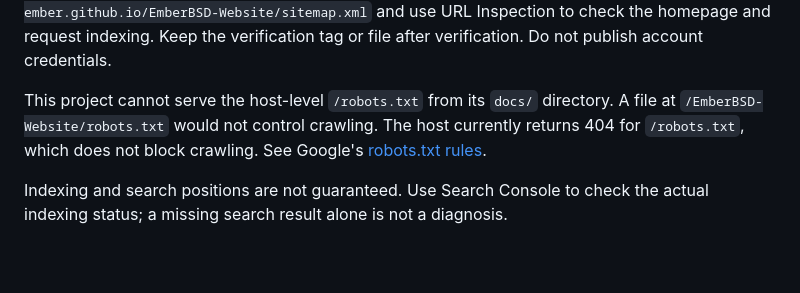
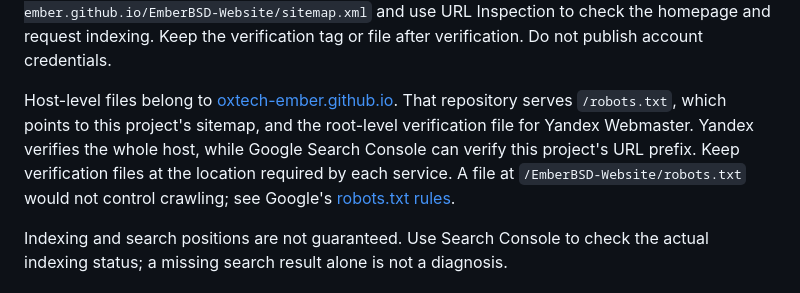
Before and after one commit to oxtech-ember/EmberBSD-Website, a Markdown page: README.md, the part around the change. Drawn GitHub-style; blank space fills up the shorter version.

Commit message:
docs(seo): link the owner of host-level crawl and verification files
Assisted-by: OpenAI Codex (GPT-6)

```diff
--- a/README.md
+++ b/README.md
@@ -67,10 +67,14 @@ Submit `https://oxtech-ember.github.io/EmberBSD-Website/sitemap.xml` and use URL
 Inspection to check the homepage and request indexing. Keep the verification
 tag or file after verification. Do not publish account credentials.
 
-This project cannot serve the host-level `/robots.txt` from its `docs/` directory.
-A file at `/EmberBSD-Website/robots.txt` would not control crawling.
-The host currently returns 404 for `/robots.txt`, which does not block crawling.
-See Google's [robots.txt rules](https://developers.google.com/crawling/docs/robots-txt/robots-txt-spec).
+Host-level files belong to
+[oxtech-ember.github.io](https://github.com/oxtech-ember/oxtech-ember.github.io).
+That repository serves `/robots.txt`, which points to this project's sitemap,
+and the root-level verification file for Yandex Webmaster. Yandex verifies the
+whole host, while Google Search Console can verify this project's URL prefix.
+Keep verification files at the location required by each service.
+A file at `/EmberBSD-Website/robots.txt` would not control crawling;
+see Google's [robots.txt rules](https://developers.google.com/crawling/docs/robots-txt/robots-txt-spec).
 
 Indexing and search positions are not guaranteed. Use Search Console to check
 the actual indexing status; a missing search result alone is not a diagnosis.
```
